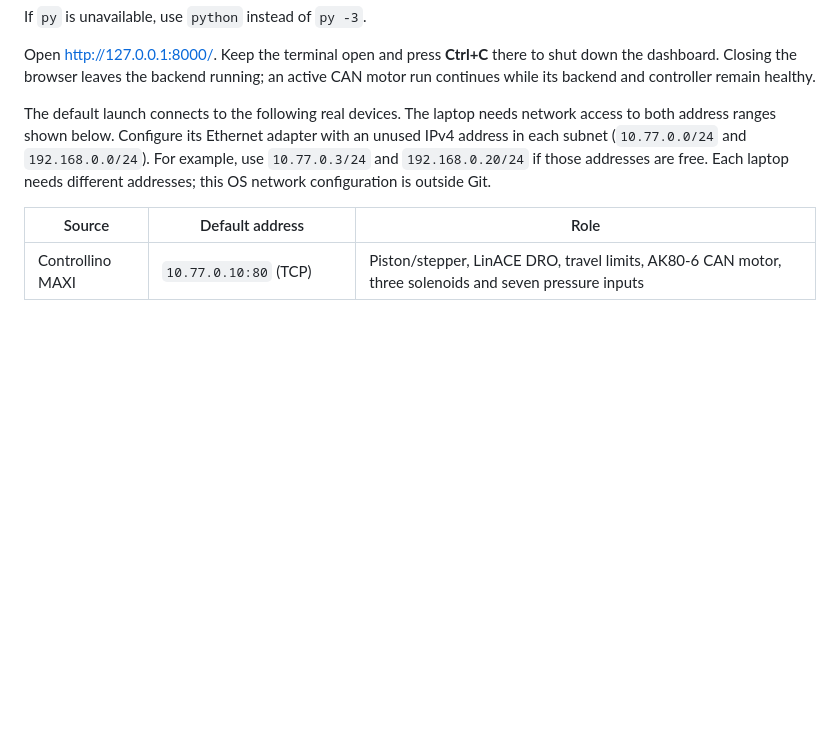
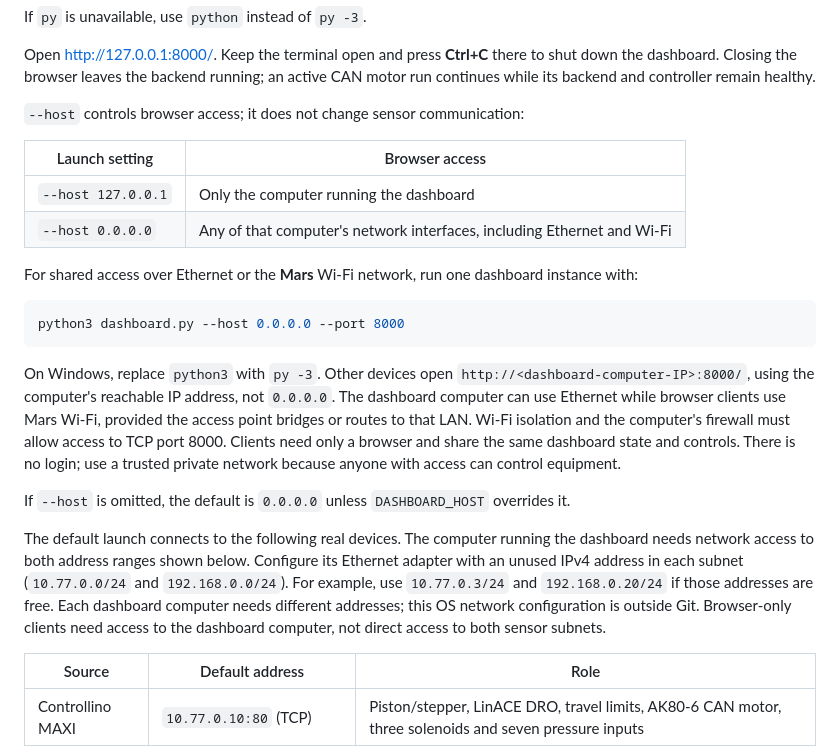
Before and after one commit to maximilianadang/networked_sensors, a Markdown page: README.md, the part around the change. Drawn GitHub-style; blank space fills up the shorter version.

Commit message:
Document local and shared dashboard access

````diff
--- a/README.md
+++ b/README.md
@@ -25,11 +25,38 @@ Open <http://127.0.0.1:8000/>. Keep the terminal open and press **Ctrl+C** there
 to shut down the dashboard. Closing the browser leaves the backend running;
 an active CAN motor run continues while its backend and controller remain healthy.
 
-The default launch connects to the following real devices. The laptop needs
-network access to both address ranges shown below. Configure its Ethernet adapter
-with an unused IPv4 address in each subnet (`10.77.0.0/24` and `192.168.0.0/24`).
+`--host` controls browser access; it does not change sensor communication:
+
+| Launch setting | Browser access |
+| --- | --- |
+| `--host 127.0.0.1` | Only the computer running the dashboard |
+| `--host 0.0.0.0` | Any of that computer's network interfaces, including Ethernet and Wi-Fi |
+
+For shared access over Ethernet or the **Mars** Wi-Fi network, run one dashboard
+instance with:
+
+```sh
+python3 dashboard.py --host 0.0.0.0 --port 8000
+```
+
+On Windows, replace `python3` with `py -3`. Other devices open
+`http://<dashboard-computer-IP>:8000/`, using the computer's reachable IP address,
+not `0.0.0.0`. The dashboard computer can use Ethernet while browser clients use
+Mars Wi-Fi, provided the access point bridges or routes to that LAN. Wi-Fi isolation
+and the computer's firewall must allow access to TCP port 8000. Clients need only
+a browser and share the same dashboard state and controls. There is no login;
+use a trusted private network because anyone with access can control equipment.
+
+If `--host` is omitted, the default is `0.0.0.0` unless `DASHBOARD_HOST` overrides it.
+
+The default launch connects to the following real devices. The computer running
+the dashboard needs network access to both address ranges shown below. Configure
+its Ethernet adapter with an unused IPv4 address in each subnet (`10.77.0.0/24`
+and `192.168.0.0/24`).
 For example, use `10.77.0.3/24` and `192.168.0.20/24` if those addresses are free.
-Each laptop needs different addresses; this OS network configuration is outside Git.
+Each dashboard computer needs different addresses; this OS network configuration
+is outside Git. Browser-only clients need access to the dashboard computer, not
+direct access to both sensor subnets.
 
 | Source | Default address | Role |
 | --- | --- | --- |
````
